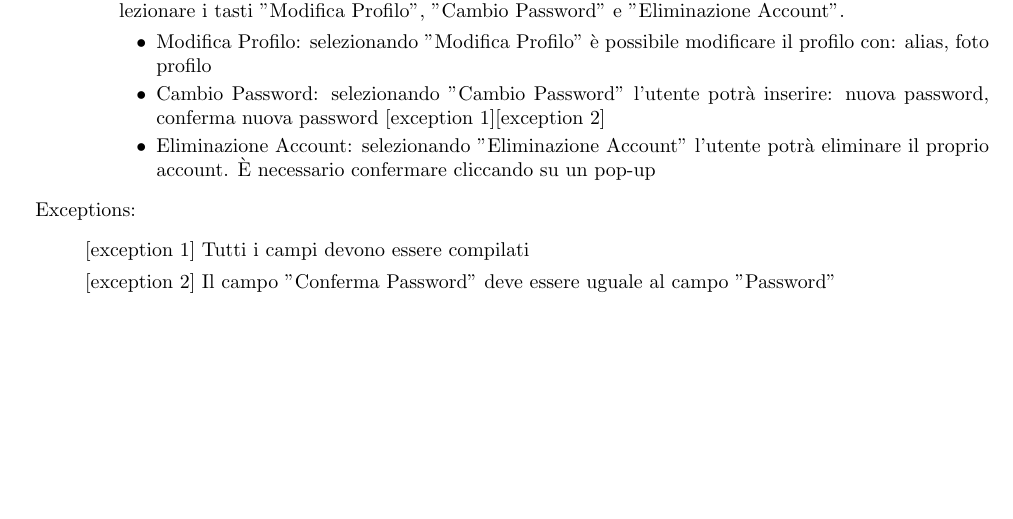
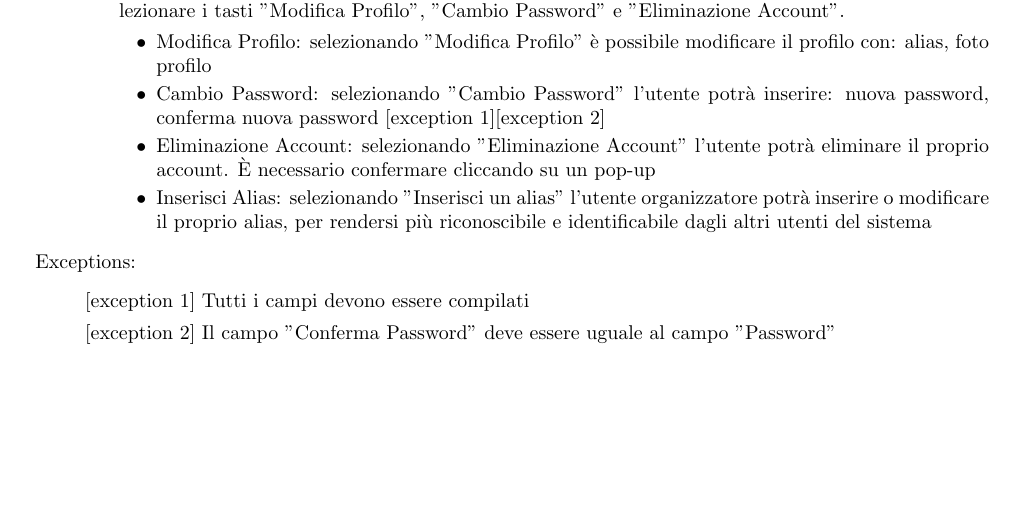
Before and after one commit to T42CaCaGhi-Project/Documentazione, a LaTeX document (D2_Specifica_Requisiti/Specifica_Requisiti.tex): part of page 12 of 21, cut so that both start at the same text. Compiled offline with pdfLaTeX.

Commit message:
Fix documento

```diff
--- a/D2_Specifica_Requisiti/Specifica_Requisiti.tex
+++ b/D2_Specifica_Requisiti/Specifica_Requisiti.tex
@@ -286,6 +286,7 @@
                       \item Modifica Profilo: selezionando "Modifica Profilo" è possibile modificare il profilo con: alias, foto profilo
                       \item Cambio Password: selezionando "Cambio Password" l'utente potrà inserire: nuova password, conferma nuova password \hyperref[exc:13.1]{[exception 1]}\hyperref[exc:13.2]{[exception 2]}
                       \item Eliminazione Account: selezionando "Eliminazione Account" l'utente potrà eliminare il proprio account. È necessario confermare cliccando su un pop-up
+                      \item Inserisci Alias: selezionando "Inserisci un alias" l'utente organizzatore potrà inserire o modificare il proprio alias, per rendersi più riconoscibile e identificabile dagli altri utenti del sistema
                   \end{itemize}
         \end{enumerate}
     \item[] Exceptions:
```
Also changed, not shown: D2_Specifica_Requisiti/Specifica_Requisiti.pdf, 1 other file.
